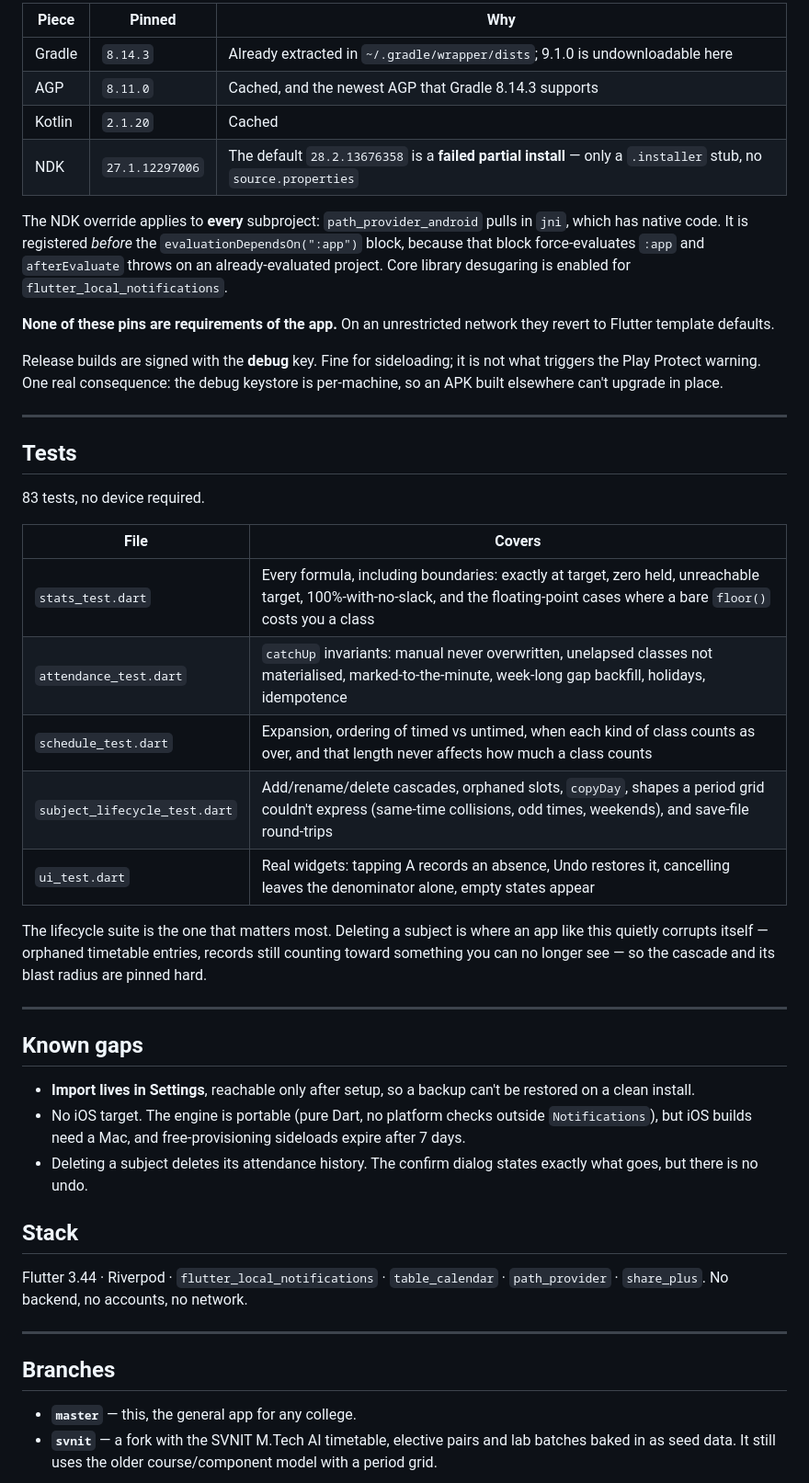
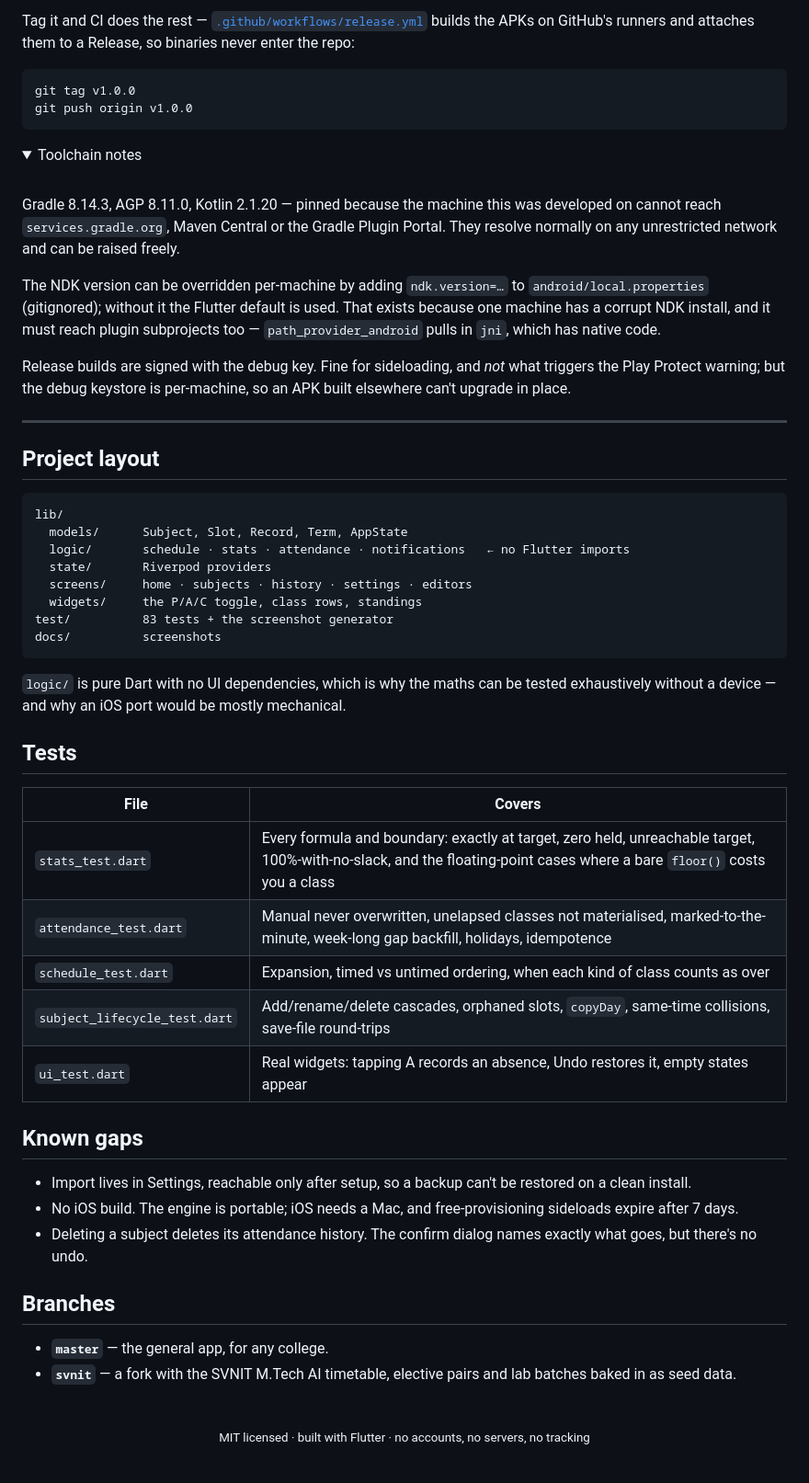
Before and after one commit to aryanjsawant/ProxyMate---University-Attendance-Marker, a Markdown page: README.md, the part around one of its changes. Shown at 92% size. GitHub-like rendering; folded sections open.

````diff
--- a/README.md
+++ b/README.md
@@ -150,48 +165,63 @@ Output lands in `build/app/outputs/flutter-apk/`.
 
-| Piece | Pinned | Why |
-|---|---|---|
-| Gradle | `8.14.3` | Already extracted in `~/.gradle/wrapper/dists`; 9.1.0 is undownloadable here |
-| AGP | `8.11.0` | Cached, and the newest AGP that Gradle 8.14.3 supports |
-| Kotlin | `2.1.20` | Cached |
-| NDK | `27.1.12297006` | The default `28.2.13676358` is a **failed partial install** — only a `.installer` stub, no `source.properties` |
+Tag it and CI does the rest — [`.github/workflows/release.yml`](.github/workflows/release.yml) builds the APKs on GitHub's runners and attaches them to a Release, so binaries never enter the repo:
 
-The NDK override applies to **every** subproject: `path_provider_android` pulls in `jni`, which has native code. It is registered *before* the `evaluationDependsOn(":app")` block, because that block force-evaluates `:app` and `afterEvaluate` throws on an already-evaluated project. Core library desugaring is enabled for `flutter_local_notifications`.
+```bash
+git tag v1.0.0
+git push origin v1.0.0
+```
 
-**None of these pins are requirements of the app.** On an unrestricted network they revert to Flutter template defaults.
+<details>
+<summary>Toolchain notes</summary>
 
-Release builds are signed with the **debug** key. Fine for sideloading; it is not what triggers the Play Protect warning. One real consequence: the debug keystore is per-machine, so an APK built elsewhere can't upgrade in place.
+<br>
+
+Gradle 8.14.3, AGP 8.11.0, Kotlin 2.1.20 — pinned because the machine this was developed on cannot reach `services.gradle.org`, Maven Central or the Gradle Plugin Portal. They resolve normally on any unrestricted network and can be raised freely.
+
+The NDK version can be overridden per-machine by adding `ndk.version=…` to `android/local.properties` (gitignored); without it the Flutter default is used. That exists because one machine has a corrupt NDK install, and it must reach plugin subprojects too — `path_provider_android` pulls in `jni`, which has native code.
+
+Release builds are signed with the debug key. Fine for sideloading, and *not* what triggers the Play Protect warning; but the debug keystore is per-machine, so an APK built elsewhere can't upgrade in place.
+
+</details>
 
 ---
 
+## Project layout
+
+```
+lib/
+  models/      Subject, Slot, Record, Term, AppState
+  logic/       schedule · stats · attendance · notifications   ← no Flutter imports
+  state/       Riverpod providers
+  screens/     home · subjects · history · settings · editors
+  widgets/     the P/A/C toggle, class rows, standings
+test/          83 tests + the screenshot generator
+docs/          screenshots
+```
+
+`logic/` is pure Dart with no UI dependencies, which is why the maths can be tested exhaustively without a device — and why an iOS port would be mostly mechanical.
+
 ## Tests
-
-83 tests, no device required.
 
 | File | Covers |
 |---|---|
-| `stats_test.dart` | Every formula, including boundaries: exactly at target, zero held, unreachable target, 100%-with-no-slack, and the floating-point cases where a bare `floor()` costs you a class |
-| `attendance_test.dart` | `catchUp` invariants: manual never overwritten, unelapsed classes not materialised, marked-to-the-minute, week-long gap backfill, holidays, idempotence |
-| `schedule_test.dart` | Expansion, ordering of timed vs untimed, when each kind of class counts as over, and that length never affects how much a class counts |
-| `subject_lifecycle_test.dart` | Add/rename/delete cascades, orphaned slots, `copyDay`, shapes a period grid couldn't express (same-time collisions, odd times, weekends), and save-file round-trips |
-| `ui_test.dart` | Real widgets: tapping A records an absence, Undo restores it, cancelling leaves the denominator alone, empty states appear |
-
-The lifecycle suite is the one that matters most. Deleting a subject is where an app like this quietly corrupts itself — orphaned timetable entries, records still counting toward something you can no longer see — so the cascade and its blast radius are pinned hard.
-
----
+| `stats_test.dart` | Every formula and boundary: exactly at target, zero held, unreachable target, 100%-with-no-slack, and the floating-point cases where a bare `floor()` costs you a class |
+| `attendance_test.dart` | Manual never overwritten, unelapsed classes not materialised, marked-to-the-minute, week-long gap backfill, holidays, idempotence |
+| `schedule_test.dart` | Expansion, timed vs untimed ordering, when each kind of class counts as over |
+| `subject_lifecycle_test.dart` | Add/rename/delete cascades, orphaned slots, `copyDay`, same-time collisions, save-file round-trips |
+| `ui_test.dart` | Real widgets: tapping A records an absence, Undo restores it, empty states appear |
 
 ## Known gaps
 
-- **Import lives in Settings**, reachable only after setup, so a backup can't be restored on a clean install.
-- No iOS target. The engine is portable (pure Dart, no platform checks outside `Notifications`), but iOS builds need a Mac, and free-provisioning sideloads expire after 7 days.
-- Deleting a subject deletes its attendance history. The confirm dialog states exactly what goes, but there is no undo.
-
-## Stack
-
-Flutter 3.44 · Riverpod · `flutter_local_notifications` · `table_calendar` · `path_provider` · `share_plus`. No backend, no accounts, no network.
-
----
+- Import lives in Settings, reachable only after setup, so a backup can't be restored on a clean install.
+- No iOS build. The engine is portable; iOS needs a Mac, and free-provisioning sideloads expire after 7 days.
+- Deleting a subject deletes its attendance history. The confirm dialog names exactly what goes, but there's no undo.
 
 ## Branches
 
-- **`master`** — this, the general app for any college.
-- **`svnit`** — a fork with the SVNIT M.Tech AI timetable, elective pairs and lab batches baked in as seed data. It still uses the older course/component model with a period grid.
+- **`master`** — the general app, for any college.
+- **`svnit`** — a fork with the SVNIT M.Tech AI timetable, elective pairs and lab batches baked in as seed data.
+
+<div align="center">
+<br>
+<sub>MIT licensed · built with Flutter · no accounts, no servers, no tracking</sub>
+</div>
````
Also changed, not shown: other parts of README.md (+93 -78 lines), docs/screenshots/history.png (added), docs/screenshots/home.png (added), docs/screenshots/subject-detail.png (added), docs/screenshots/subjects.png (added), docs/screenshots/timetable.png (added), 10 other files.
